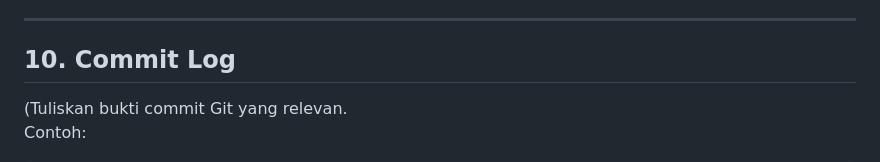
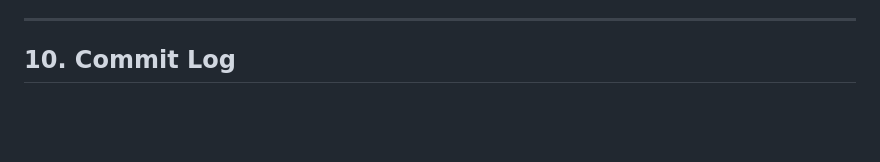
Before and after one commit to zxiqballl/kriptografi-202501-230202823, a Markdown page: praktikum/week2-cryptosystem/laporan.md, the part around one of its changes. Drawn GitHub-style; blank space fills up the shorter version.

````diff
--- a/praktikum/week2-cryptosystem/laporan.md
+++ b/praktikum/week2-cryptosystem/laporan.md
@@ -94,7 +94,5 @@ Kesimpulannya, komponen utama kriptosistem mencakup plaintext, ciphertext, kunci
 ---
 
 ## 10. Commit Log
-(Tuliskan bukti commit Git yang relevan.
-Contoh:
-```
+
 commit abc12345
````
Also changed, not shown: other parts of praktikum/week2-cryptosystem/laporan.md (+2 -2 lines).
